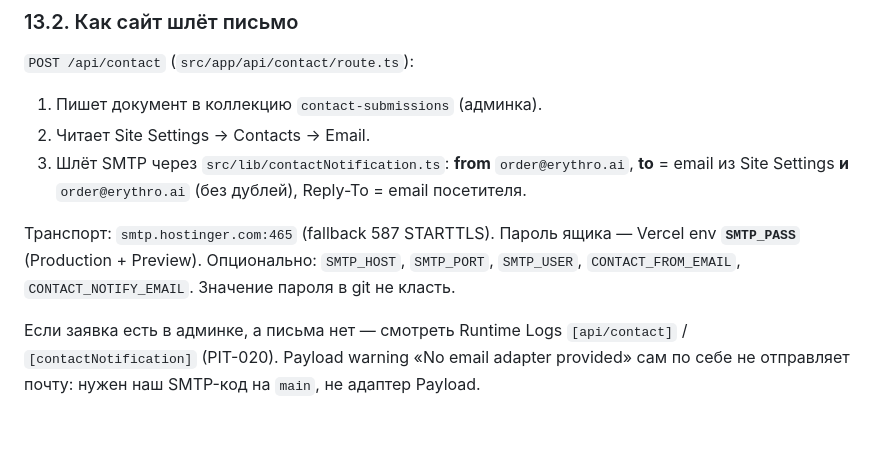
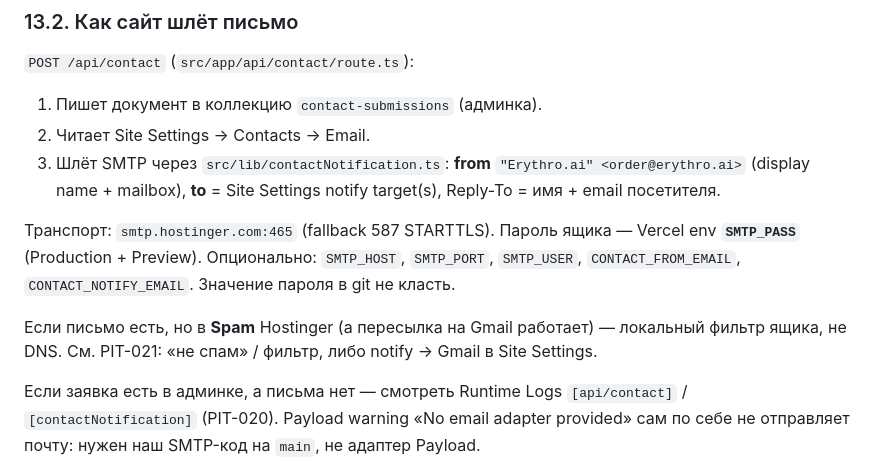
Before and after one commit to erythroai-droid/erythro-ai, a Markdown page: docs/DEPLOYMENT.md, the part around the change. GitHub-like rendering; blank space fills up the shorter version.

```diff
--- a/docs/DEPLOYMENT.md
+++ b/docs/DEPLOYMENT.md
@@ -348,12 +348,15 @@ Hostinger Emails → Mailboxes → Domain settings → **Check status** (до 24
 
 1. Пишет документ в коллекцию `contact-submissions` (админка).
 2. Читает Site Settings → Contacts → Email.
-3. Шлёт SMTP через `src/lib/contactNotification.ts`: **from** `order@erythro.ai`,
-   **to** = email из Site Settings **и** `order@erythro.ai` (без дублей), Reply-To = email посетителя.
+3. Шлёт SMTP через `src/lib/contactNotification.ts`: **from** `"Erythro.ai" <order@erythro.ai>`
+   (display name + mailbox), **to** = Site Settings notify target(s), Reply-To = имя + email посетителя.
 
 Транспорт: `smtp.hostinger.com:465` (fallback 587 STARTTLS). Пароль ящика — Vercel env
 **`SMTP_PASS`** (Production + Preview). Опционально: `SMTP_HOST`, `SMTP_PORT`, `SMTP_USER`,
 `CONTACT_FROM_EMAIL`, `CONTACT_NOTIFY_EMAIL`. Значение пароля в git не класть.
+
+Если письмо есть, но в **Spam** Hostinger (а пересылка на Gmail работает) — локальный фильтр
+ящика, не DNS. См. PIT-021: «не спам» / фильтр, либо notify → Gmail в Site Settings.
 
 Если заявка есть в админке, а письма нет — смотреть Runtime Logs `[api/contact]` /
 `[contactNotification]` (PIT-020). Payload warning «No email adapter provided» сам по себе
```
Also changed, not shown: docs/PITFALLS.md (+20 -0 lines), docs/PLAYBOOK.md (+3 -2 lines).
